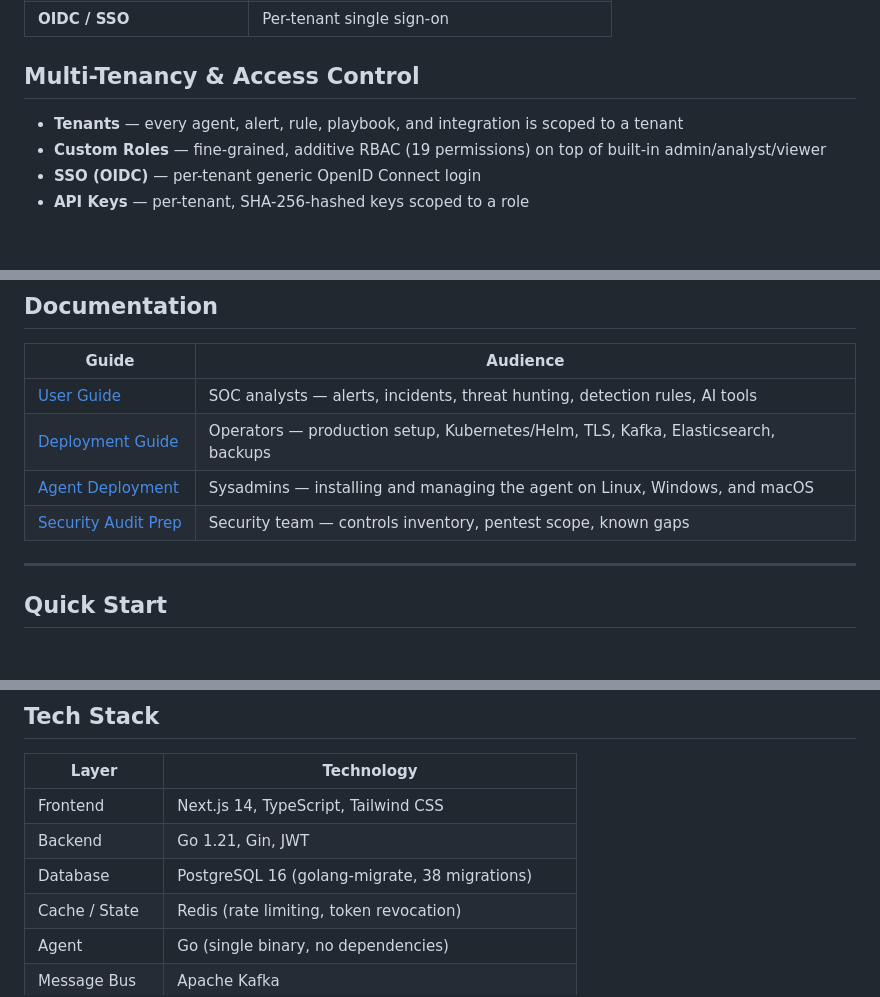
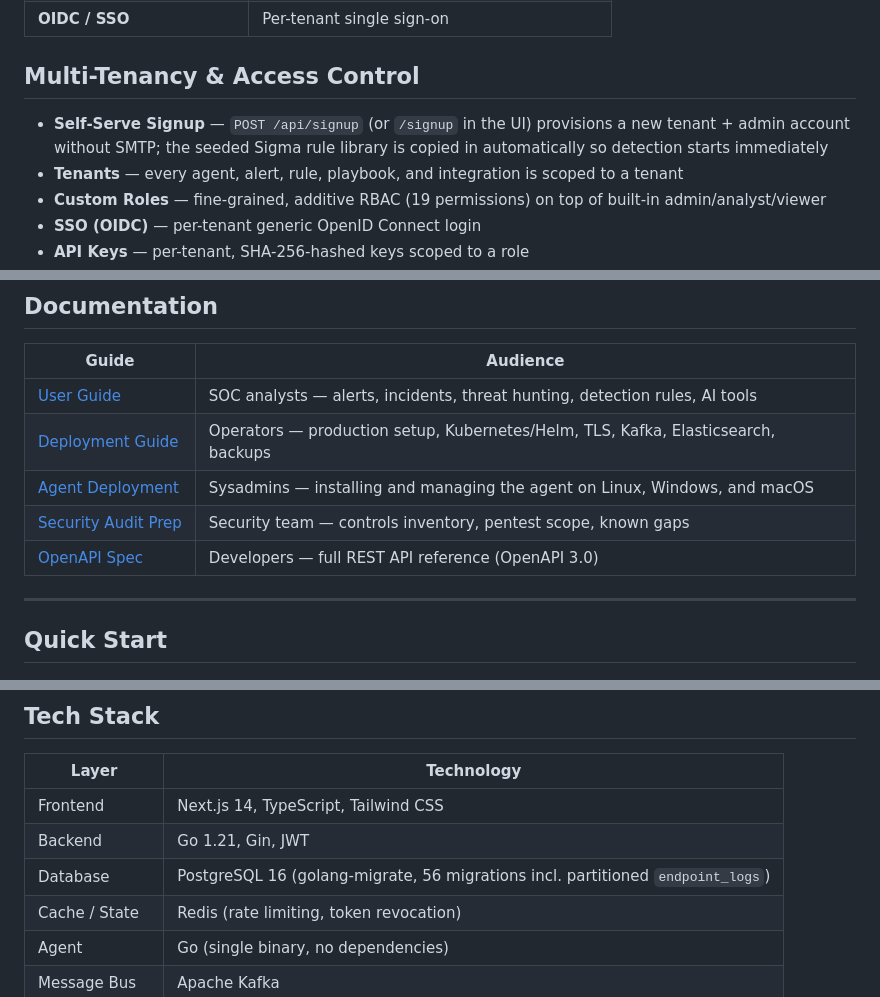
Before and after one commit to The-Abhishek1/XCLOAK-SECURITY-SUITE, a Markdown page: README.md, 3 parts joined by grey strips. Drawn GitHub-style; blank space fills up the shorter version.

```diff
--- a/README.md
+++ b/README.md
@@ -98,6 +98,7 @@ An open-core enterprise security platform combining NGFW, SIEM, EDR, and SOAR ca
 
 ## Multi-Tenancy & Access Control
 
+- **Self-Serve Signup** — `POST /api/signup` (or `/signup` in the UI) provisions a new tenant + admin account without SMTP; the seeded Sigma rule library is copied in automatically so detection starts immediately
 - **Tenants** — every agent, alert, rule, playbook, and integration is scoped to a tenant
 - **Custom Roles** — fine-grained, additive RBAC (19 permissions) on top of built-in admin/analyst/viewer
 - **SSO (OIDC)** — per-tenant generic OpenID Connect login
@@ -113,6 +114,7 @@ An open-core enterprise security platform combining NGFW, SIEM, EDR, and SOAR ca
 | [Deployment Guide](docs/deployment-guide.md) | Operators — production setup, Kubernetes/Helm, TLS, Kafka, Elasticsearch, backups |
 | [Agent Deployment](docs/agent-deployment.md) | Sysadmins — installing and managing the agent on Linux, Windows, and macOS |
 | [Security Audit Prep](docs/security-audit-prep.md) | Security team — controls inventory, pentest scope, known gaps |
+| [OpenAPI Spec](xcloak-ngfw/backend/docs/generated/openapi.yaml) | Developers — full REST API reference (OpenAPI 3.0) |
 
 ---
 
@@ -352,7 +356,7 @@ Key endpoints:
 |-------|-----------|
 | Frontend | Next.js 14, TypeScript, Tailwind CSS |
 | Backend | Go 1.21, Gin, JWT |
-| Database | PostgreSQL 16 (golang-migrate, 38 migrations) |
+| Database | PostgreSQL 16 (golang-migrate, 56 migrations incl. partitioned `endpoint_logs`) |
 | Cache / State | Redis (rate limiting, token revocation) |
 | Agent | Go (single binary, no dependencies) |
 | Message Bus | Apache Kafka |
```
Also changed, not shown: other parts of README.md (+6 -4 lines).
